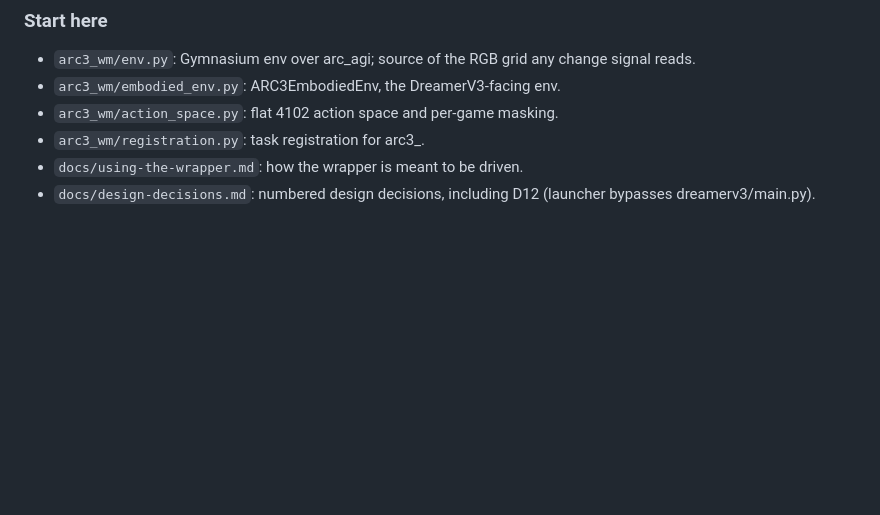
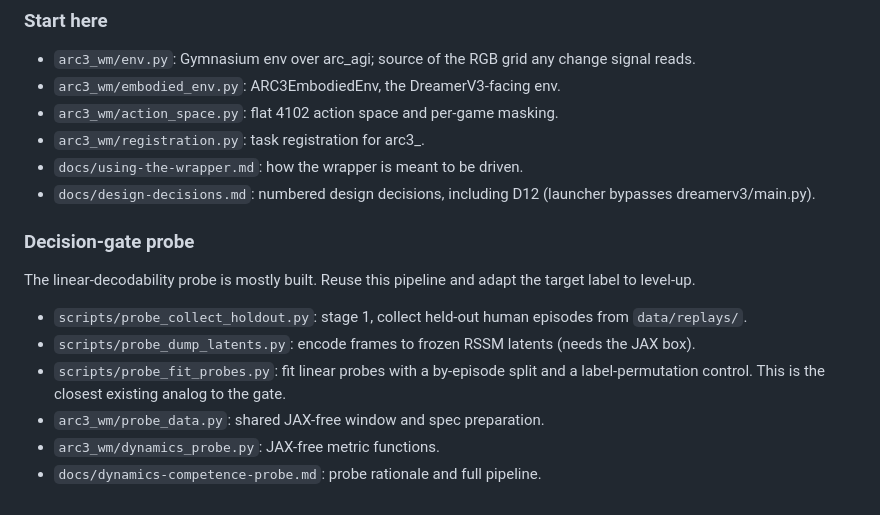
Before and after one commit to ssrhaso/arc3-wm, a Markdown page: plan/HANDOFF.md, the part around the change. GitHub-like rendering; blank space fills up the shorter version.

Commit message:
FEAT: add decision-gate probe file map for intern

```diff
--- a/plan/HANDOFF.md
+++ b/plan/HANDOFF.md
@@ -137,3 +137,14 @@ Paths are repo-relative. Read CLAUDE.md first; it is the authoritative spec (git
 - `arc3_wm/registration.py`: task registration for arc3_<game>.
 - `docs/using-the-wrapper.md`: how the wrapper is meant to be driven.
 - `docs/design-decisions.md`: numbered design decisions, including D12 (launcher bypasses dreamerv3/main.py).
+
+### Decision-gate probe
+
+The linear-decodability probe is mostly built. Reuse this pipeline and adapt the target label to level-up.
+
+- `scripts/probe_collect_holdout.py`: stage 1, collect held-out human episodes from `data/replays/`.
+- `scripts/probe_dump_latents.py`: encode frames to frozen RSSM latents (needs the JAX box).
+- `scripts/probe_fit_probes.py`: fit linear probes with a by-episode split and a label-permutation control. This is the closest existing analog to the gate.
+- `arc3_wm/probe_data.py`: shared JAX-free window and spec preparation.
+- `arc3_wm/dynamics_probe.py`: JAX-free metric functions.
+- `docs/dynamics-competence-probe.md`: probe rationale and full pipeline.
```
